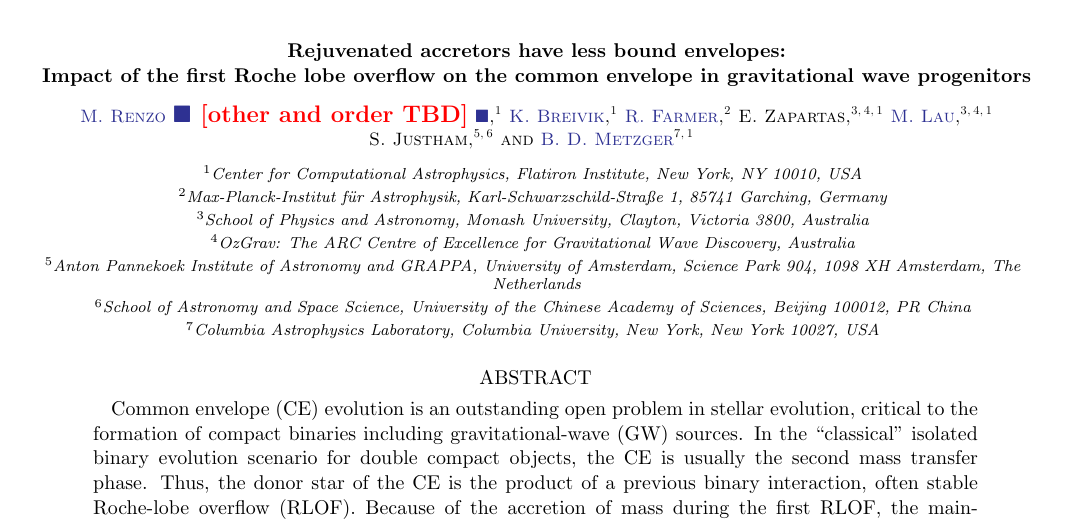
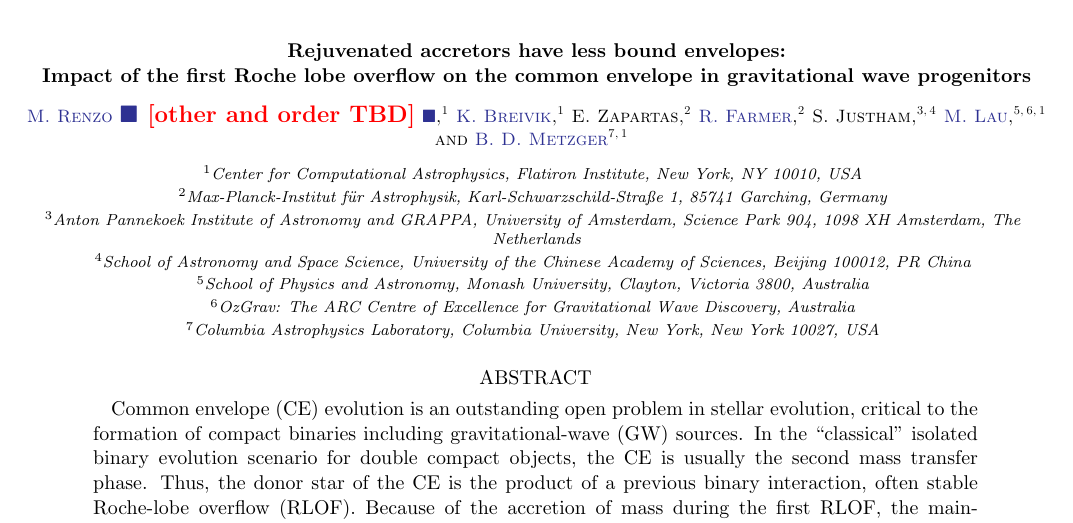
Before and after one commit to mathren/CE_accretors, a LaTeX paper (src/tex/CE_accretors.tex): part of page 1 of 8, cut so that both start at the same text. Compiled offline with pdfLaTeX; a LaTeX package or settings file that is missing is left out; an older LaTeX class or package is replaced by its successor.

Commit message:
[skip ci] authorlist

```diff
--- a/src/tex/CE_accretors.tex
+++ b/src/tex/CE_accretors.tex
@@ -29,28 +29,31 @@
 \author[0000-0002-6718-9472]{M.~Renzo \todo{other and order TBD}}
 \affiliation{Center for Computational Astrophysics, Flatiron Institute, New York, NY 10010, USA}
 
-% % Potential co-authors:
 \author[0000-0001-5228-6598]{K.~Breivik}
-\affiliation{Center for Computational Astrophysics, Flatiron Institute, New York, NY 10010, USA}
+\affiliation{Center for Computational Astrophysics, Flatiron
+  Institute, New York, NY 10010, USA}
+
+\author{E.~Zapartas}
 
 \author[0000-0003-3441-7624]{R.~Farmer}
 \affiliation{Max-Planck-Institut für Astrophysik, Karl-Schwarzschild-Straße 1, 85741 Garching, Germany}
-\author{E.~Zapartas}
-% % Y.~Gotberg
+
+\author{S.~Justham}
+\affiliation{Anton Pannekoek Institute of Astronomy and GRAPPA,
+  University of Amsterdam, Science Park 904, 1098 XH Amsterdam, The
+  Netherlands}
+\affiliation{School of Astronomy and Space Science, University of the Chinese Academy of Sciences, Beijing 100012, PR China}
+
+
 \author[0000-0002-6592-2036]{M. Lau}
 \affiliation{School of Physics and Astronomy, Monash University,
   Clayton, Victoria 3800, Australia}
 \affiliation{OzGrav: The ARC Centre of Excellence for Gravitational Wave Discovery, Australia}
 \affiliation{Center for Computational Astrophysics, Flatiron  Institute, New York, NY 10010, USA}
-\author{S.~Justham}
-\affiliation{Anton Pannekoek Institute of Astronomy and GRAPPA,
-  University of Amsterdam, Science Park 904, 1098 XH Amsterdam, The
-  Netherlands}
-\affiliation{School of Astronomy and Space Science, University of the Chinese Academy of Sciences, Beijing 100012, PR China}
+
 \author[0000-0002-4670-7509]{B.~D.~Metzger}
 \affiliation{Columbia Astrophysics Laboratory, Columbia University, New York, New York 10027, USA}
 \affiliation{Center for Computational Astrophysics, Flatiron Institute, New York, NY 10010, USA}
-% % M. Cantiello
 
 % \author[0000-0002-6960-6911]{Y.~G\"otberg}\thanks{Hubble Fellow}
 % \affiliation{The Observatories of the Carnegie Institution for
```
